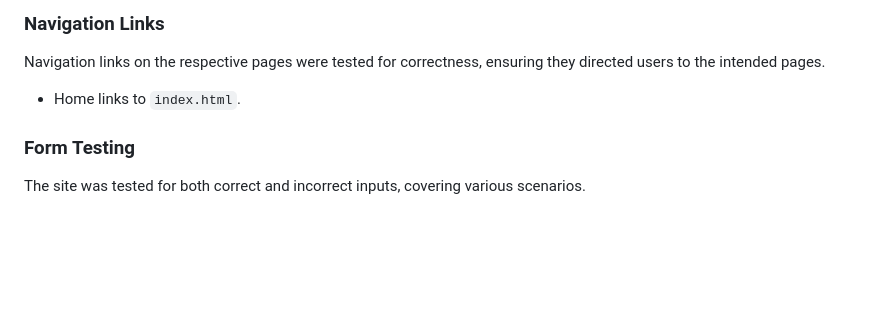
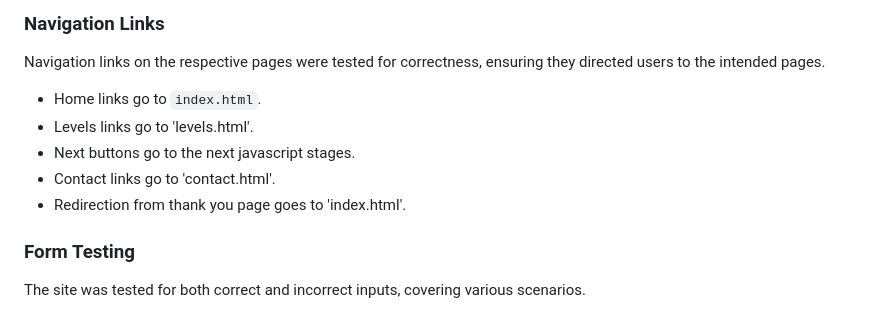
Before and after one commit to abikirkham/maths-challenge, a Markdown page: README.md, the part around the change. Rendered like a GitHub page; blank space fills up the shorter version.

Commit message:
Update README.md
added links

```diff
--- a/README.md
+++ b/README.md
@@ -193,7 +193,11 @@ Utilise the Wave Accessibility tool for ongoing development and final testing. C
 
 ### Navigation Links
 Navigation links on the respective pages were tested for correctness, ensuring they directed users to the intended pages.
-* Home links to `index.html`.
+* Home links go to `index.html`.
+* Levels links go to 'levels.html'.
+* Next buttons go to the next javascript stages.
+* Contact links go to 'contact.html'.
+* Redirection from thank you page goes to 'index.html'.
 
 ### Form Testing
 The site was tested for both correct and incorrect inputs, covering various scenarios.
```
